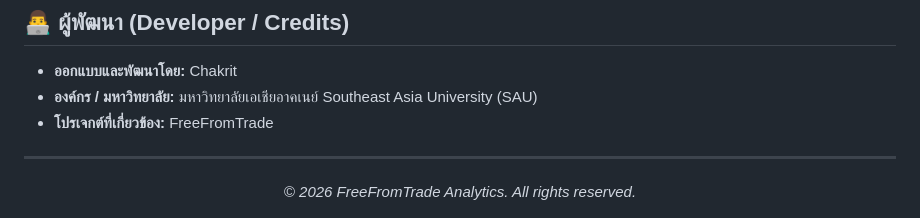
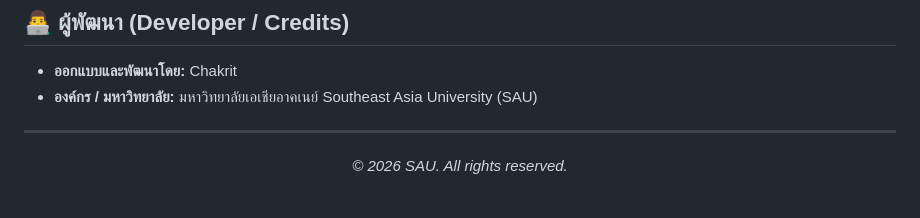
Before and after one commit to mncoding025-create/flutter_sme_map_strategy, a Markdown page: README.md, the part around one of its changes. Drawn GitHub-style.

```diff
--- a/README.md
+++ b/README.md
@@ -28,9 +38,8 @@
 ## 👨‍💻 ผู้พัฒนา (Developer / Credits)
 * **ออกแบบและพัฒนาโดย:** Chakrit
 * **องค์กร / มหาวิทยาลัย:** มหาวิทยาลัยเอเชียอาคเนย์ Southeast Asia University (SAU)
-* **โปรเจกต์ที่เกี่ยวข้อง:** FreeFromTrade
 
 ---
 <div align="center">
-  <i>© 2026 FreeFromTrade Analytics. All rights reserved.</i>
+  <i>© 2026 SAU. All rights reserved.</i>
 </div>
```
Also changed, not shown: other parts of README.md (+11 -1 lines).
